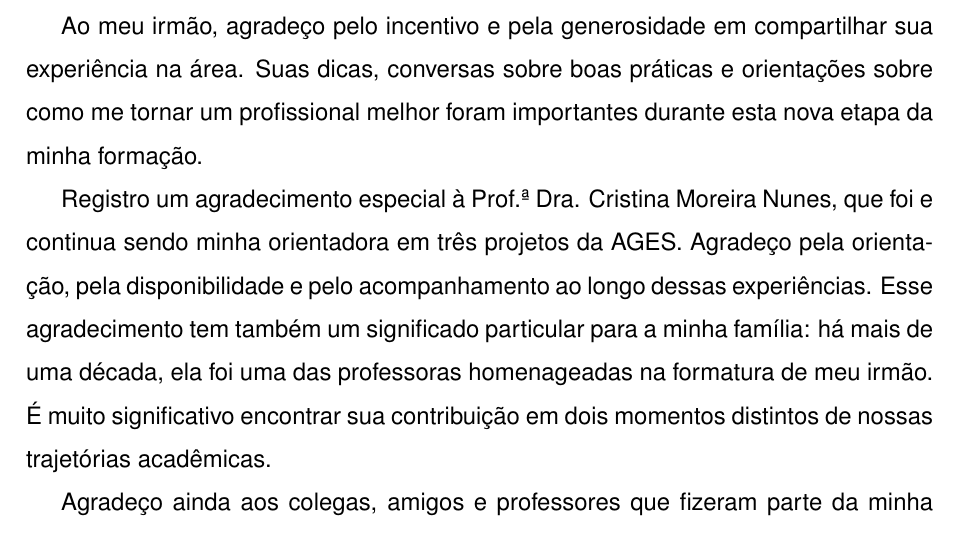
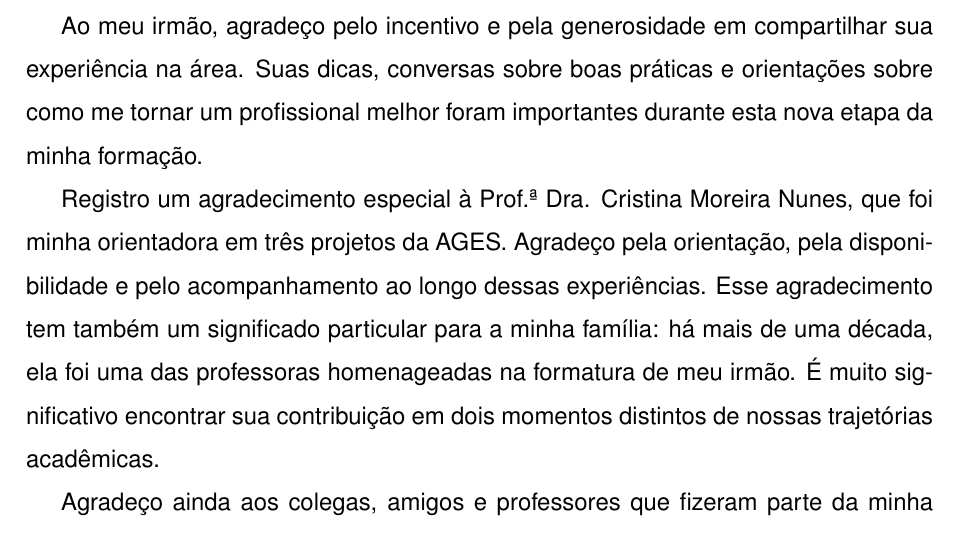
Before and after one commit to FuentesFilipe/relatorio-AGES, a LaTeX thesis (main.tex, which reads conteudo/0 - pre/0.3 - agradecimentos.tex): part of page 3 of 83, cut so that both start at the same text. Compiled offline with pdfLaTeX.

Commit message:
feat: refine acknowledgment section by removing redundant phrasing about ongoing mentorship

```diff
--- a/conteudo/0 - pre/0.3 - agradecimentos.tex
+++ b/conteudo/0 - pre/0.3 - agradecimentos.tex
@@ -9,7 +9,7 @@
   etapa da minha formação.
 
   Registro um agradecimento especial à Prof.ª Dra. Cristina Moreira Nunes, que
-  foi e continua sendo minha orientadora em três projetos da AGES. Agradeço pela
+  foi minha orientadora em três projetos da AGES. Agradeço pela
   orientação, pela disponibilidade e pelo acompanhamento ao longo dessas
   experiências. Esse agradecimento tem também um significado particular para a
   minha família: há mais de uma década, ela foi uma das professoras homenageadas
```
